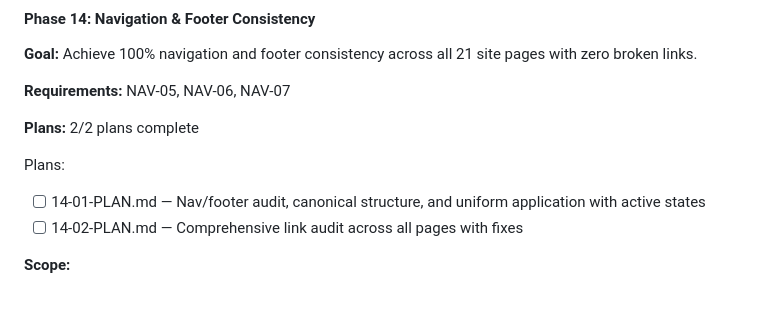
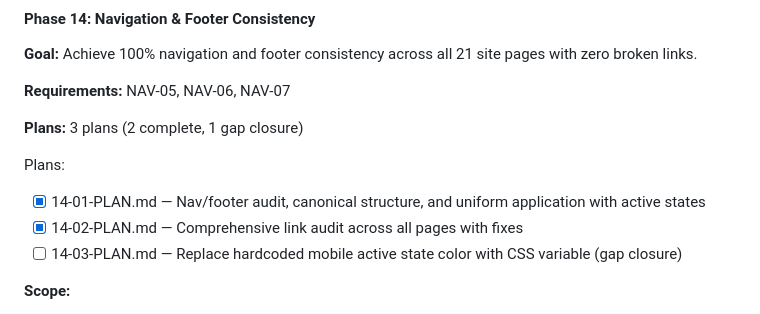
Before and after one commit to novakda/pattern158.solutions, a Markdown page: .planning/ROADMAP.md, the part around the change. Drawn GitHub-style.

Commit message:
docs(14): create gap closure plan for mobile active state CSS variable

```diff
--- a/.planning/ROADMAP.md
+++ b/.planning/ROADMAP.md
@@ -79,11 +79,12 @@ Full details: `.planning/milestones/v1.1-ROADMAP.md`
 
 **Requirements:** NAV-05, NAV-06, NAV-07
 
-**Plans:** 2/2 plans complete
+**Plans:** 3 plans (2 complete, 1 gap closure)
 
 Plans:
-- [ ] 14-01-PLAN.md — Nav/footer audit, canonical structure, and uniform application with active states
-- [ ] 14-02-PLAN.md — Comprehensive link audit across all pages with fixes
+- [x] 14-01-PLAN.md — Nav/footer audit, canonical structure, and uniform application with active states
+- [x] 14-02-PLAN.md — Comprehensive link audit across all pages with fixes
+- [ ] 14-03-PLAN.md — Replace hardcoded mobile active state color with CSS variable (gap closure)
 
 **Scope:**
 - Verify navigation structure identical across all 21 pages (including 3 new exhibits)
```
Also changed, not shown: 1 other file.
